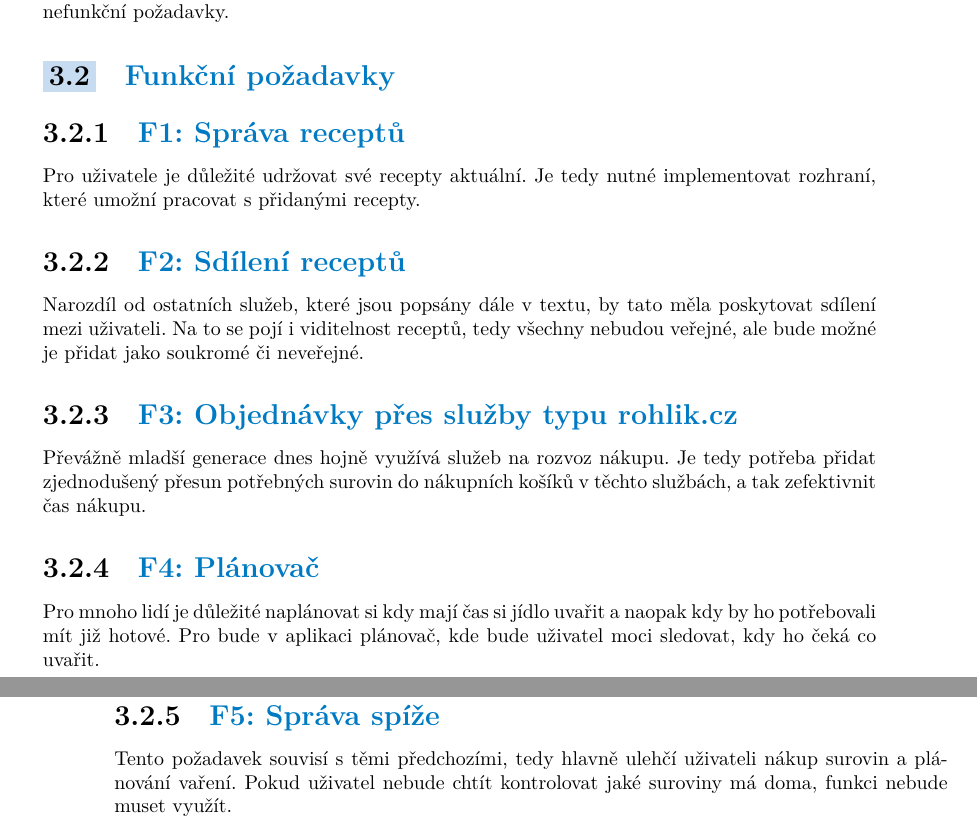
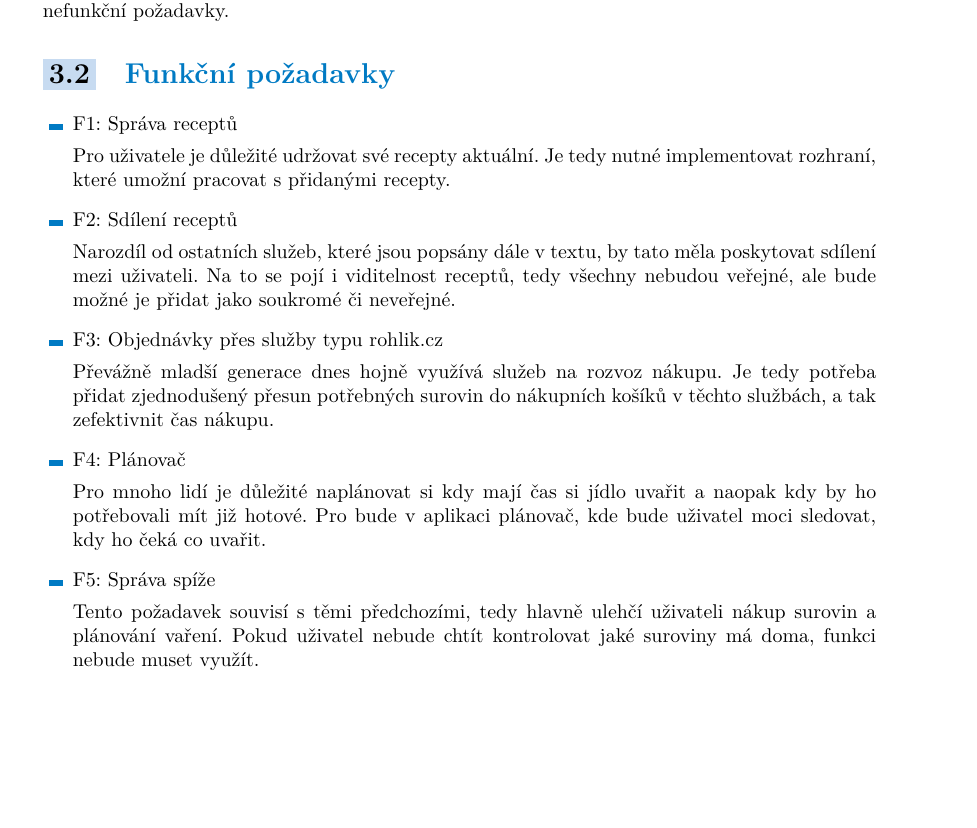
Before and after one commit to v-moravec/bachelor-thesis, a LaTeX thesis (ctufit-thesis.tex, which reads text/analysis.tex): two parts of pages 19 and 20 of 53 before the commit and part of page 19 of 53 after it, the two joined at a grey line, cut so that both start at the same text, the shorter picture padded with empty space. Compiled offline with XeLaTeX.

Commit message:
Changed requirements to list.

```diff
--- a/text/analysis.tex
+++ b/text/analysis.tex
@@ -15,19 +15,26 @@ Všechny rozhovory byly vedeny v rozmezí dvou týdnů a poté jsem z nich sesta
 
 \section{Funkční požadavky}
 
-\subsection{F1: Správa receptů}
+
+\begin{itemize}
+    \item F1: Správa receptů
+
     Pro uživatele je důležité udržovat své recepty aktuální. Je tedy nutné implementovat rozhraní, které umožní pracovat s
     přidanými recepty.
-\subsection{F2: Sdílení receptů}
+    \item F2: Sdílení receptů
+
     Narozdíl od ostatních služeb, které jsou popsány dále v textu, by tato měla poskytovat sdílení mezi uživateli. Na to se pojí i
     viditelnost receptů, tedy všechny nebudou veřejné, ale bude možné je přidat jako soukromé či neveřejné.
-\subsection{F3: Objednávky přes služby typu rohlik.cz}
+    \item F3: Objednávky přes služby typu rohlik.cz
+
     Převážně mladší generace dnes hojně využívá služeb na rozvoz nákupu. Je tedy potřeba přidat zjednodušený přesun potřebných
     surovin do nákupních košíků v těchto službách, a tak zefektivnit čas nákupu.
-\subsection{F4: Plánovač}
+    \item F4: Plánovač
+
     Pro mnoho lidí je důležité naplánovat si kdy mají čas si jídlo uvařit a naopak kdy by ho potřebovali mít již hotové. Pro bude v
     aplikaci plánovač, kde bude uživatel moci sledovat, kdy ho čeká co uvařit.
-\subsection{F5: Správa spíže}
+    \item F5: Správa spíže
+
     Tento požadavek souvisí s těmi předchozími, tedy hlavně ulehčí uživateli nákup surovin a plánování vaření. Pokud uživatel nebude chtít
     kontrolovat jaké suroviny má doma, funkci nebude muset využít.
-\subsection{F6: Možnost ankety kolem jídelníčku}
+    \item F6: Možnost ankety kolem jídelníčku
```
Also changed, not shown: BP_Moravec_Vojtech_2022.pdf, text/analysis.tex (13 more changed lines). Lines whose indentation alone changed are shown as unchanged.
